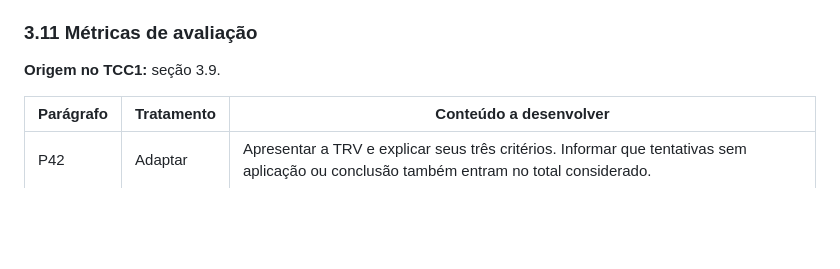
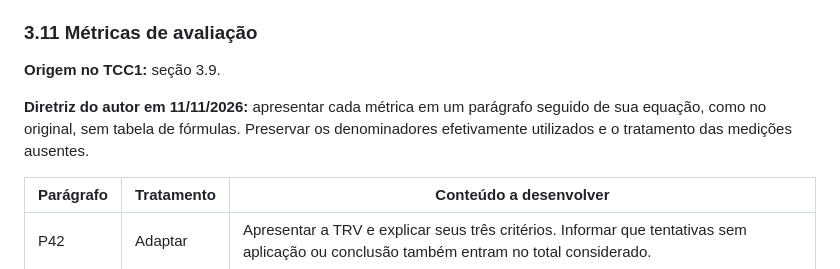
Before and after one commit to MatheussBrant/TCC2---Escrita, a Markdown page: docs/plano-paragrafos-capitulo-3.md, the part around the change. Rendered like a GitHub page; blank space fills up the shorter version.

```diff
--- a/docs/plano-paragrafos-capitulo-3.md
+++ b/docs/plano-paragrafos-capitulo-3.md
@@ -237,6 +237,10 @@ Seção adicional independente para desenvolver os procedimentos de validação,
 
 **Origem no TCC1:** seção 3.9.
 
+**Diretriz do autor em 11/11/2026:** apresentar cada métrica em um parágrafo
+seguido de sua equação, como no original, sem tabela de fórmulas. Preservar os
+denominadores efetivamente utilizados e o tratamento das medições ausentes.
+
 | Parágrafo | Tratamento | Conteúdo a desenvolver |
 |---|---|---|
 | P42 | Adaptar | Apresentar a TRV e explicar seus três critérios. Informar que tentativas sem aplicação ou conclusão também entram no total considerado. |
```
Also changed, not shown: manuscrito/00-elementos-pre-textuais.md (+1 -2 lines), manuscrito/03-metodologia.md (+23 -10 lines).
